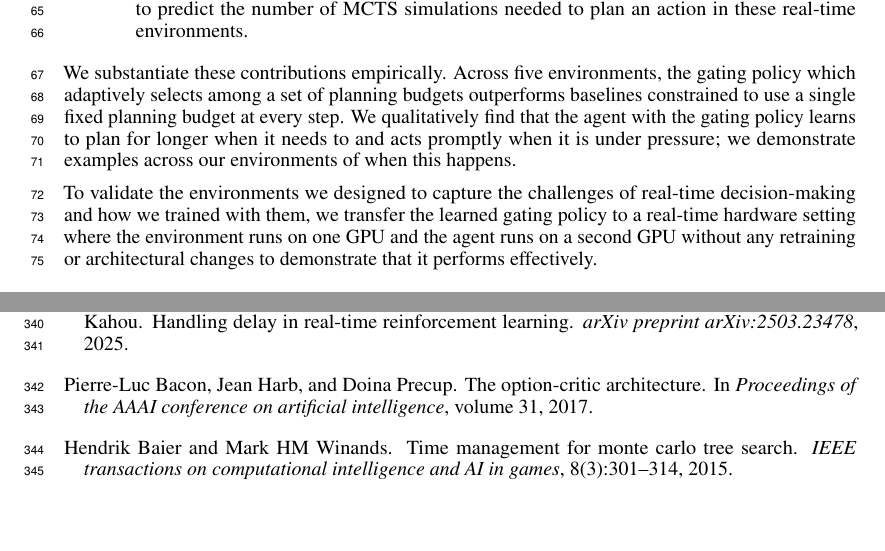
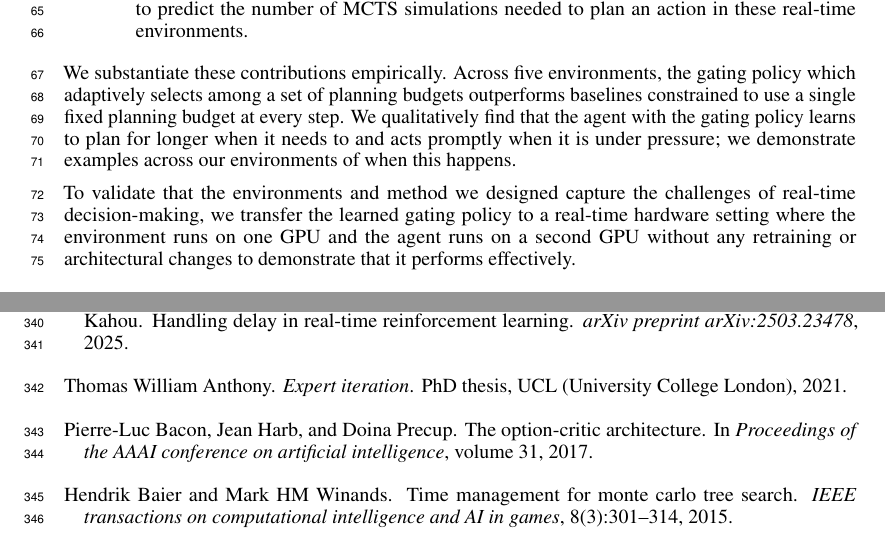
Before and after one commit to Aneeshers/realtime-rl, a LaTeX paper (neurips_2026.tex, which reads refs.bib): two parts of pages 2 and 10 of 30, joined at a grey line, cut so that both start at the same text, the shorter picture padded with empty space. Compiled offline with pdfLaTeX.

Commit message:
Updates from Overleaf

```diff
--- a/neurips_2026.tex
+++ b/neurips_2026.tex
@@ -165,7 +165,7 @@ We qualitatively find that the agent with the gating policy learns to plan for l
 
 % To validate our real-time environment design, we test if our method transfers to a real-time hardware setting where the environment runs on one GPU and the agent runs on a second GPU and show that the trained gating policy transfers to this real-world real-time test with no retraining and no architectural changes.
 
-To validate the environments we designed to capture the challenges of real-time decision-making and how we trained with them, we transfer the learned gating policy to a real-time hardware setting where the environment runs on one GPU and the agent runs on a second GPU without any retraining or architectural changes to demonstrate that it performs effectively.
+To validate that the environments and method we designed capture the challenges of real-time decision-making, we transfer the learned gating policy to a real-time hardware setting where the environment runs on one GPU and the agent runs on a second GPU without any retraining or architectural changes to demonstrate that it performs effectively.
 
 % We substantiate these contributions empirically. Across five environments,
 % the gating policy outperforms every fixed-budget baseline, and the learned strategy concentrates deliberation in
--- a/refs.bib
+++ b/refs.bib
@@ -386,6 +386,12 @@ url={https://openreview.net/forum?id=yGglBJ1pjZ}
   year={2011},
   publisher={Springer}
 }
+@phdthesis{anthony2021expert,
+  title={Expert iteration},
+  author={Anthony, Thomas William},
+  year={2021},
+  school={UCL (University College London)}
+}
 @software{deepmind2020jax,
   title = {The {D}eep{M}ind {JAX} {E}cosystem},
   author = {DeepMind and Babuschkin, Igor and Baumli, Kate and Bell, Alison and Bhupatiraju, Surya and Bruce, Jake and Buchlovsky, Peter and Budden, David and Cai, Trevor and Clark, Aidan and Danihelka, Ivo and Dedieu, Antoine and Fantacci, Claudio and Godwin, Jonathan and Jones, Chris and Hemsley, Ross and Hennigan, Tom and Hessel, Matteo and Hou, Shaobo and Kapturowski, Steven and Keck, Thomas and Kemaev, Iurii and King, Michael and Kunesch, Markus and Martens, Lena and Merzic, Hamza and Mikulik, Vladimir and Norman, Tamara and Papamakarios, George and Quan, John and Ring, Roman and Ruiz, Francisco and Sanchez, Alvaro and Sartran, Laurent and Schneider, Rosalia and Sezener, Eren and Spencer, Stephen and Srinivasan, Srivatsan and Stanojevi\'{c}, Milo\v{s} and Stokowiec, Wojciech and Wang, Luyu and Zhou, Guangyao and Viola, Fabio},
```
Also changed, not shown: 6 other files.
